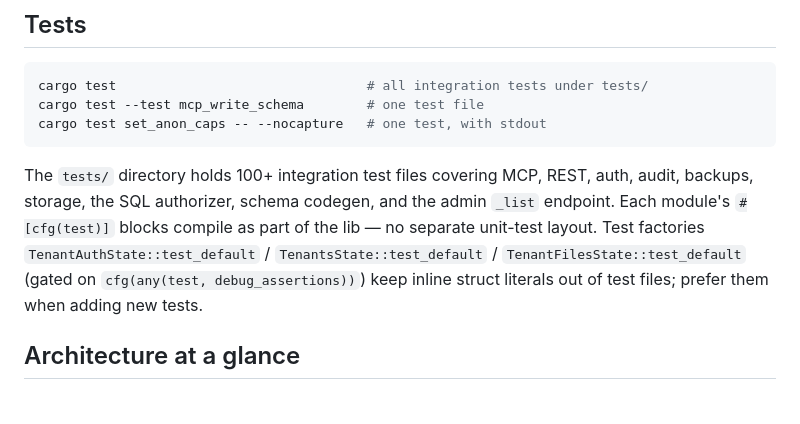
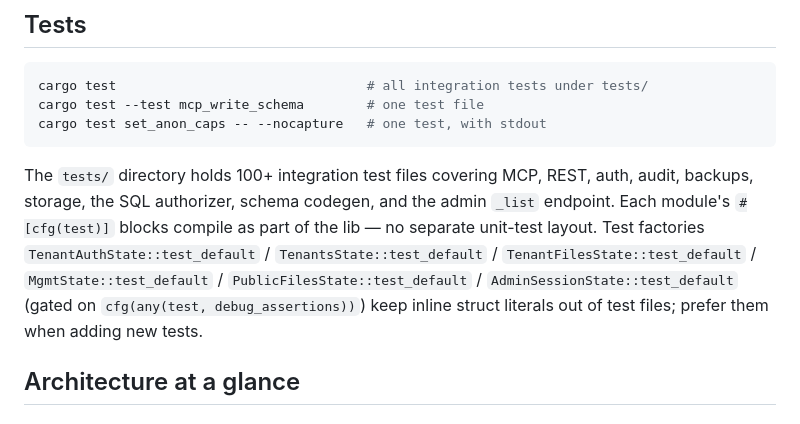
Before and after one commit to KaelLim/drust, a Markdown page: CLAUDE.md, the part around one of its changes. Drawn GitHub-style.

Commit message:
docs(claude): list MgmtState/PublicFilesState/AdminSessionState test factories

````diff
--- a/CLAUDE.md
+++ b/CLAUDE.md
@@ -30,7 +30,7 @@ cargo test --test mcp_write_schema        # one test file
 cargo test set_anon_caps -- --nocapture   # one test, with stdout
 ```
 
-The `tests/` directory holds 100+ integration test files covering MCP, REST, auth, audit, backups, storage, the SQL authorizer, schema codegen, and the admin `_list` endpoint. Each module's `#[cfg(test)]` blocks compile as part of the lib — no separate unit-test layout. Test factories `TenantAuthState::test_default` / `TenantsState::test_default` / `TenantFilesState::test_default` (gated on `cfg(any(test, debug_assertions))`) keep inline struct literals out of test files; prefer them when adding new tests.
+The `tests/` directory holds 100+ integration test files covering MCP, REST, auth, audit, backups, storage, the SQL authorizer, schema codegen, and the admin `_list` endpoint. Each module's `#[cfg(test)]` blocks compile as part of the lib — no separate unit-test layout. Test factories `TenantAuthState::test_default` / `TenantsState::test_default` / `TenantFilesState::test_default` / `MgmtState::test_default` / `PublicFilesState::test_default` / `AdminSessionState::test_default` (gated on `cfg(any(test, debug_assertions))`) keep inline struct literals out of test files; prefer them when adding new tests.
 
 ## Architecture at a glance
 
````
Also changed, not shown: other parts of CLAUDE.md (+1 -1 lines).
